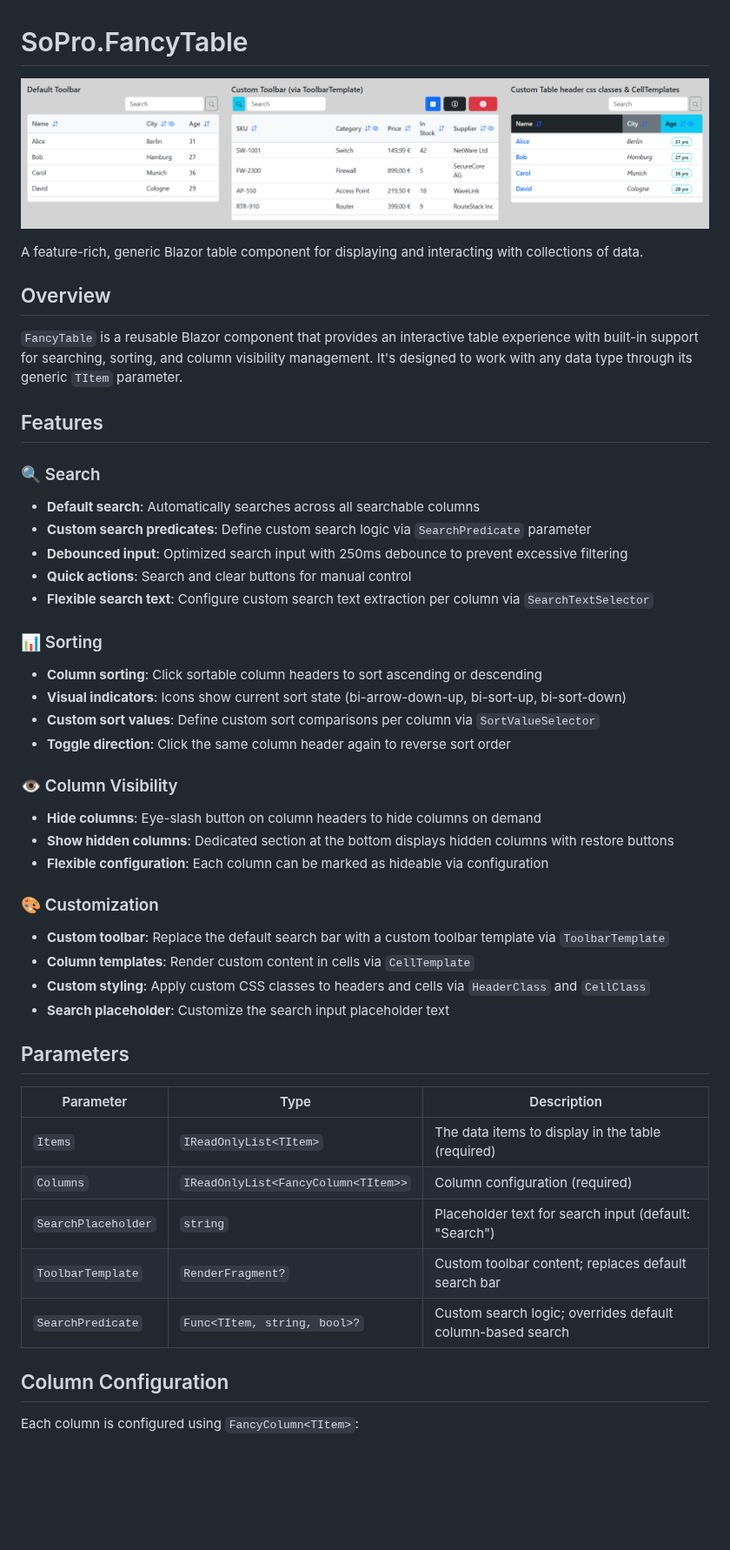
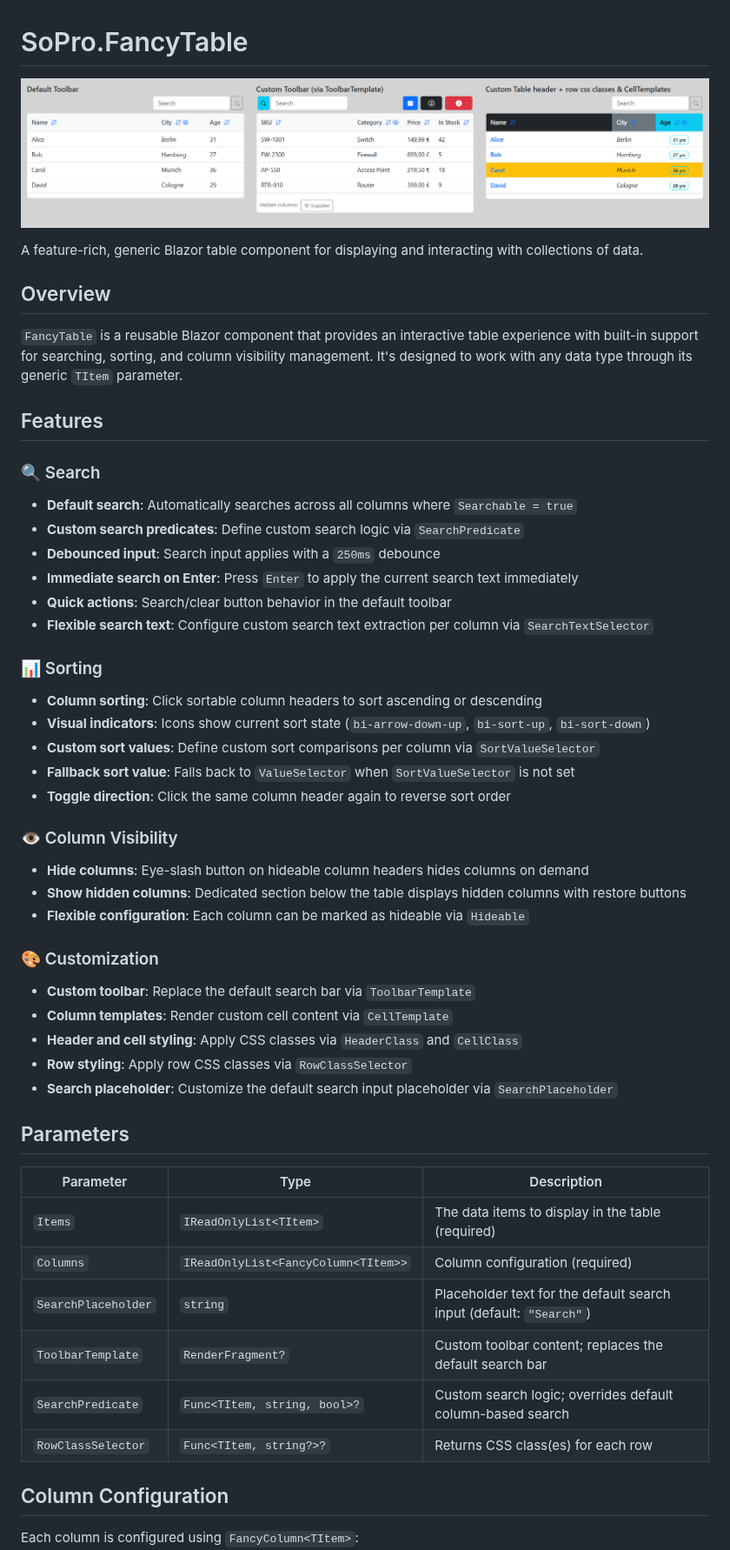
Before and after one commit to SolidProgramming/SoPro.FancyTable, a Markdown page: README.md, the part around one of its changes. Shown at 87% size. Drawn GitHub-style; pictures changed too: Playground.png; blank space fills up the shorter version.

```diff
--- a/README.md
+++ b/README.md
@@ -11,28 +11,31 @@ A feature-rich, generic Blazor table component for displaying and interacting wi
 ## Features
 
 ### 🔍 Search
-- **Default search**: Automatically searches across all searchable columns
-- **Custom search predicates**: Define custom search logic via `SearchPredicate` parameter
-- **Debounced input**: Optimized search input with 250ms debounce to prevent excessive filtering
-- **Quick actions**: Search and clear buttons for manual control
+- **Default search**: Automatically searches across all columns where `Searchable = true`
+- **Custom search predicates**: Define custom search logic via `SearchPredicate`
+- **Debounced input**: Search input applies with a `250ms` debounce
+- **Immediate search on Enter**: Press `Enter` to apply the current search text immediately
+- **Quick actions**: Search/clear button behavior in the default toolbar
 - **Flexible search text**: Configure custom search text extraction per column via `SearchTextSelector`
 
 ### 📊 Sorting
 - **Column sorting**: Click sortable column headers to sort ascending or descending
-- **Visual indicators**: Icons show current sort state (bi-arrow-down-up, bi-sort-up, bi-sort-down)
+- **Visual indicators**: Icons show current sort state (`bi-arrow-down-up`, `bi-sort-up`, `bi-sort-down`)
 - **Custom sort values**: Define custom sort comparisons per column via `SortValueSelector`
+- **Fallback sort value**: Falls back to `ValueSelector` when `SortValueSelector` is not set
 - **Toggle direction**: Click the same column header again to reverse sort order
 
 ### 👁️ Column Visibility
-- **Hide columns**: Eye-slash button on column headers to hide columns on demand
-- **Show hidden columns**: Dedicated section at the bottom displays hidden columns with restore buttons
-- **Flexible configuration**: Each column can be marked as hideable via configuration
+- **Hide columns**: Eye-slash button on hideable column headers hides columns on demand
+- **Show hidden columns**: Dedicated section below the table displays hidden columns with restore buttons
+- **Flexible configuration**: Each column can be marked as hideable via `Hideable`
 
 ### 🎨 Customization
-- **Custom toolbar**: Replace the default search bar with a custom toolbar template via `ToolbarTemplate`
-- **Column templates**: Render custom content in cells via `CellTemplate`
-- **Custom styling**: Apply custom CSS classes to headers and cells via `HeaderClass` and `CellClass`
-- **Search placeholder**: Customize the search input placeholder text
+- **Custom toolbar**: Replace the default search bar via `ToolbarTemplate`
+- **Column templates**: Render custom cell content via `CellTemplate`
+- **Header and cell styling**: Apply CSS classes via `HeaderClass` and `CellClass`
+- **Row styling**: Apply row CSS classes via `RowClassSelector`
+- **Search placeholder**: Customize the default search input placeholder via `SearchPlaceholder`
 
 ## Parameters
 
@@ -40,9 +43,10 @@ A feature-rich, generic Blazor table component for displaying and interacting wi
 |-----------|------|-------------|
 | `Items` | `IReadOnlyList<TItem>` | The data items to display in the table (required) |
 | `Columns` | `IReadOnlyList<FancyColumn<TItem>>` | Column configuration (required) |
-| `SearchPlaceholder` | `string` | Placeholder text for search input (default: "Search") |
-| `ToolbarTemplate` | `RenderFragment?` | Custom toolbar content; replaces default search bar |
+| `SearchPlaceholder` | `string` | Placeholder text for the default search input (default: `"Search"`) |
+| `ToolbarTemplate` | `RenderFragment?` | Custom toolbar content; replaces the default search bar |
 | `SearchPredicate` | `Func<TItem, string, bool>?` | Custom search logic; overrides default column-based search |
+| `RowClassSelector` | `Func<TItem, string?>?` | Returns CSS class(es) for each row |
 
 ## Column Configuration
 
```
Also changed, not shown: other parts of README.md (+171 -33 lines).
